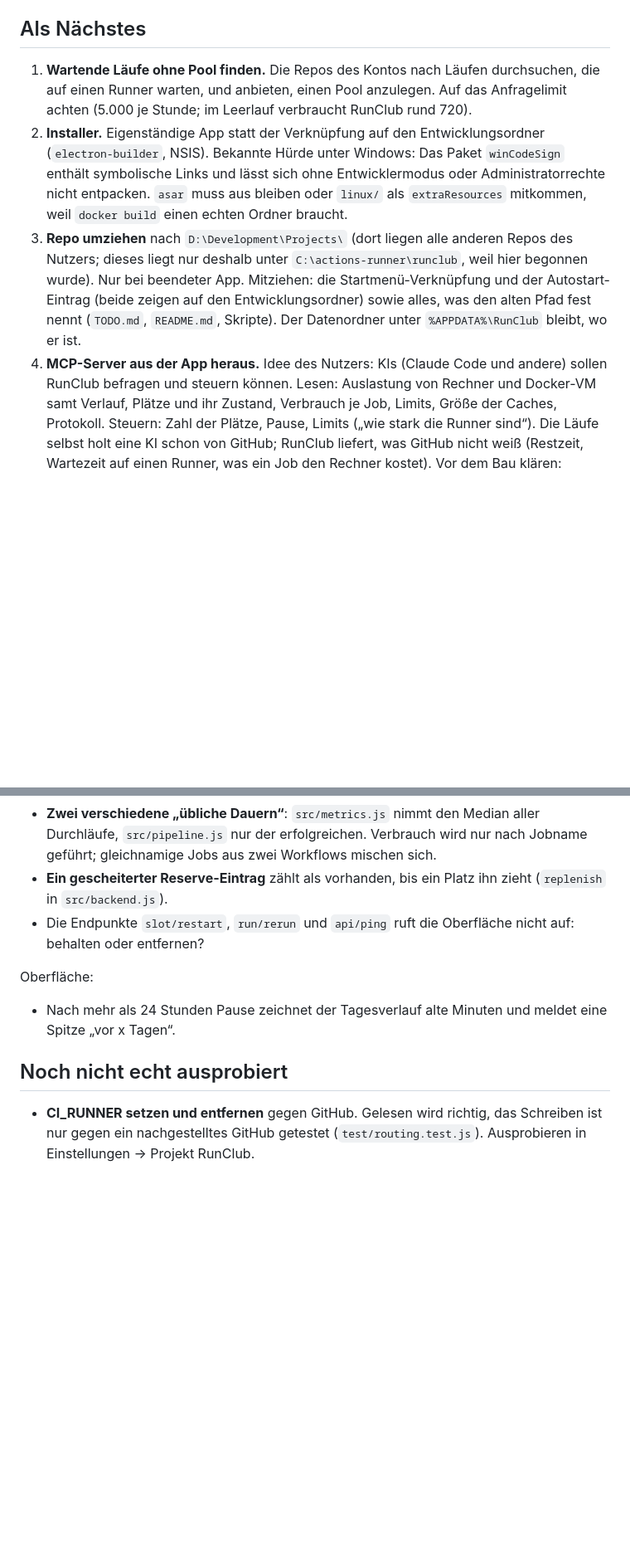
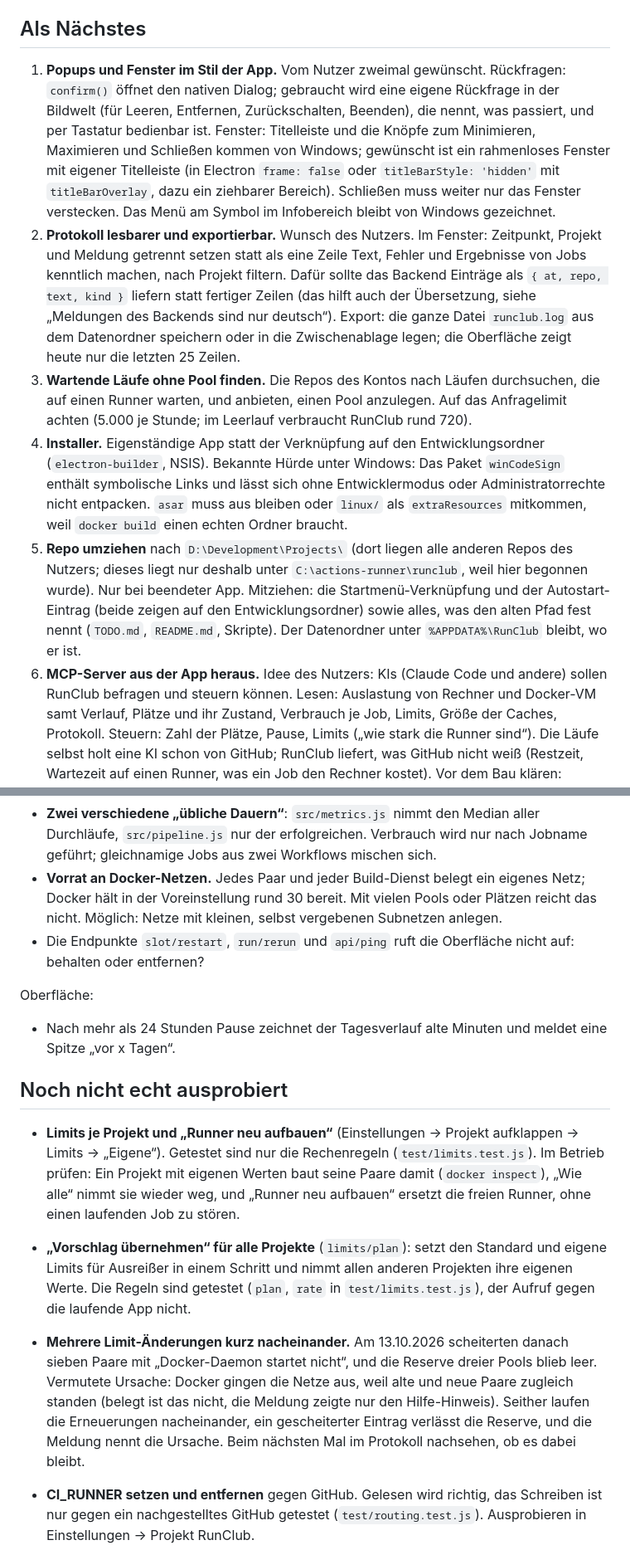
Before and after one commit to Zaho92/RunClub, a Markdown page: TODO.md, 2 parts joined by grey strips. Shown at 83% size. Drawn GitHub-style; blank space fills up the shorter version.

Commit message:
TODO.md: Wünsche des Nutzers einsortiert, Limits je Projekt erledigt
Co-Authored-By: Claude Opus 5.5 <noreply@anthropic.com>

```diff
--- a/TODO.md
+++ b/TODO.md
@@ -5,17 +5,28 @@ Stand: 13.10.2026. Die Reihenfolge innerhalb eines Abschnitts ist die empfohlene
 
 ## Als Nächstes
 
-1. **Wartende Läufe ohne Pool finden.** Die Repos des Kontos nach Läufen durchsuchen, die auf einen Runner warten, und
+1. **Popups und Fenster im Stil der App.** Vom Nutzer zweimal gewünscht. Rückfragen: `confirm()` öffnet den nativen
+   Dialog; gebraucht wird eine eigene Rückfrage in der Bildwelt (für Leeren, Entfernen, Zurückschalten, Beenden), die
+   nennt, was passiert, und per Tastatur bedienbar ist. Fenster: Titelleiste und die Knöpfe zum Minimieren, Maximieren
+   und Schließen kommen von Windows; gewünscht ist ein rahmenloses Fenster mit eigener Titelleiste (in Electron
+   `frame: false` oder `titleBarStyle: 'hidden'` mit `titleBarOverlay`, dazu ein ziehbarer Bereich). Schließen muss
+   weiter nur das Fenster verstecken. Das Menü am Symbol im Infobereich bleibt von Windows gezeichnet.
+2. **Protokoll lesbarer und exportierbar.** Wunsch des Nutzers. Im Fenster: Zeitpunkt, Projekt und Meldung getrennt
+   setzen statt als eine Zeile Text, Fehler und Ergebnisse von Jobs kenntlich machen, nach Projekt filtern. Dafür sollte
+   das Backend Einträge als `{ at, repo, text, kind }` liefern statt fertiger Zeilen (das hilft auch der Übersetzung,
+   siehe „Meldungen des Backends sind nur deutsch“). Export: die ganze Datei `runclub.log` aus dem Datenordner
+   speichern oder in die Zwischenablage legen; die Oberfläche zeigt heute nur die letzten 25 Zeilen.
+3. **Wartende Läufe ohne Pool finden.** Die Repos des Kontos nach Läufen durchsuchen, die auf einen Runner warten, und
    anbieten, einen Pool anzulegen. Auf das Anfragelimit achten (5.000 je Stunde; im Leerlauf verbraucht RunClub rund 720).
-2. **Installer.** Eigenständige App statt der Verknüpfung auf den Entwicklungsordner (`electron-builder`, NSIS). Bekannte
+4. **Installer.** Eigenständige App statt der Verknüpfung auf den Entwicklungsordner (`electron-builder`, NSIS). Bekannte
    Hürde unter Windows: Das Paket `winCodeSign` enthält symbolische Links und lässt sich ohne Entwicklermodus oder
    Administratorrechte nicht entpacken. `asar` muss aus bleiben oder `linux/` als `extraResources` mitkommen, weil
    `docker build` einen echten Ordner braucht.
-3. **Repo umziehen** nach `D:\Development\Projects\` (dort liegen alle anderen Repos des Nutzers; dieses liegt nur
+5. **Repo umziehen** nach `D:\Development\Projects\` (dort liegen alle anderen Repos des Nutzers; dieses liegt nur
    deshalb unter `C:\actions-runner\runclub`, weil hier begonnen wurde). Nur bei beendeter App. Mitziehen: die
    Startmenü-Verknüpfung und der Autostart-Eintrag (beide zeigen auf den Entwicklungsordner) sowie alles, was den alten
    Pfad fest nennt (`TODO.md`, `README.md`, Skripte). Der Datenordner unter `%APPDATA%\RunClub` bleibt, wo er ist.
-4. **MCP-Server aus der App heraus.** Idee des Nutzers: KIs (Claude Code und andere) sollen RunClub befragen und steuern
+6. **MCP-Server aus der App heraus.** Idee des Nutzers: KIs (Claude Code und andere) sollen RunClub befragen und steuern
    können. Lesen: Auslastung von Rechner und Docker-VM samt Verlauf, Plätze und ihr Zustand, Verbrauch je Job, Limits,
    Größe der Caches, Protokoll. Steuern: Zahl der Plätze, Pause, Limits („wie stark die Runner sind“). Die Läufe selbst
    holt eine KI schon von GitHub; RunClub liefert, was GitHub nicht weiß (Restzeit, Wartezeit auf einen Runner, was ein
@@ -64,7 +75,9 @@ Richtigkeit:
   verspricht die Warnung. Die Summe „zusammen bis zu“ in „Verbrauch“ lässt den Build-Dienst je Repo aus.
 - **Zwei verschiedene „übliche Dauern“**: `src/metrics.js` nimmt den Median aller Durchläufe, `src/pipeline.js` nur der
   erfolgreichen. Verbrauch wird nur nach Jobname geführt; gleichnamige Jobs aus zwei Workflows mischen sich.
-- **Ein gescheiterter Reserve-Eintrag** zählt als vorhanden, bis ein Platz ihn zieht (`replenish` in `src/backend.js`).
+- **Vorrat an Docker-Netzen.** Jedes Paar und jeder Build-Dienst belegt ein eigenes Netz; Docker hält in der
+  Voreinstellung rund 30 bereit. Mit vielen Pools oder Plätzen reicht das nicht. Möglich: Netze mit kleinen, selbst
+  vergebenen Subnetzen anlegen.
 - Die Endpunkte `slot/restart`, `run/rerun` und `api/ping` ruft die Oberfläche nicht auf: behalten oder entfernen?
 
 Oberfläche:
@@ -72,6 +85,19 @@ Oberfläche:
 - Nach mehr als 24 Stunden Pause zeichnet der Tagesverlauf alte Minuten und meldet eine Spitze „vor x Tagen“.
 
 ## Noch nicht echt ausprobiert
+
+- **Limits je Projekt und „Runner neu aufbauen“** (Einstellungen → Projekt aufklappen → Limits → „Eigene“). Getestet sind
+  nur die Rechenregeln (`test/limits.test.js`). Im Betrieb prüfen: Ein Projekt mit eigenen Werten baut seine Paare damit
+  (`docker inspect`), „Wie alle“ nimmt sie wieder weg, und „Runner neu aufbauen“ ersetzt die freien Runner, ohne einen
+  laufenden Job zu stören.
+- **„Vorschlag übernehmen“ für alle Projekte** (`limits/plan`): setzt den Standard und eigene Limits für Ausreißer in einem
+  Schritt und nimmt allen anderen Projekten ihre eigenen Werte. Die Regeln sind getestet (`plan`, `rate` in
+  `test/limits.test.js`), der Aufruf gegen die laufende App nicht.
+- **Mehrere Limit-Änderungen kurz nacheinander.** Am 13.10.2026 scheiterten danach sieben Paare mit „Docker-Daemon
+  startet nicht“, und die Reserve dreier Pools blieb leer. Vermutete Ursache: Docker gingen die Netze aus, weil alte und
+  neue Paare zugleich standen (belegt ist das nicht, die Meldung zeigte nur den Hilfe-Hinweis). Seither laufen die
+  Erneuerungen nacheinander, ein gescheiterter Eintrag verlässt die Reserve, und die Meldung nennt die Ursache. Beim
+  nächsten Mal im Protokoll nachsehen, ob es dabei bleibt.
 
 - **CI_RUNNER setzen und entfernen** gegen GitHub. Gelesen wird richtig, das Schreiben ist nur gegen ein nachgestelltes
   GitHub getestet (`test/routing.test.js`). Ausprobieren in Einstellungen → Projekt RunClub.
```
Also changed, not shown: other parts of TODO.md (+2 -6 lines).
